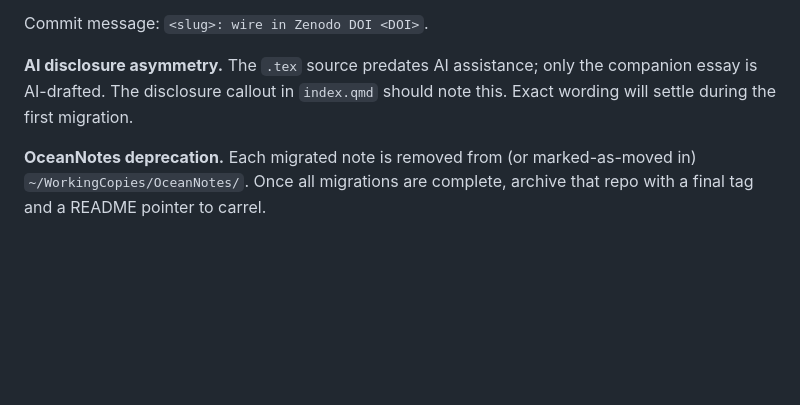
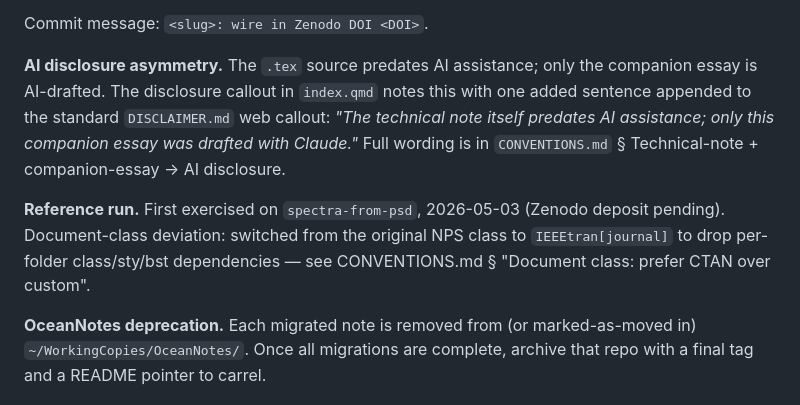
Before and after one commit to bsb808/carrel, a Markdown page: AUTHOR_WORKFLOW.md, the part around the change. GitHub-like rendering; blank space fills up the shorter version.

```diff
--- a/AUTHOR_WORKFLOW.md
+++ b/AUTHOR_WORKFLOW.md
@@ -216,8 +216,17 @@ Commit message: `<slug>: wire in Zenodo DOI <DOI>`.
 
 **AI disclosure asymmetry.** The `.tex` source predates AI assistance;
 only the companion essay is AI-drafted. The disclosure callout in
-`index.qmd` should note this. Exact wording will settle during the
-first migration.
+`index.qmd` notes this with one added sentence appended to the standard
+`DISCLAIMER.md` web callout: *"The technical note itself predates AI
+assistance; only this companion essay was drafted with Claude."* Full
+wording is in `CONVENTIONS.md` § Technical-note + companion-essay
+→ AI disclosure.
+
+**Reference run.** First exercised on `spectra-from-psd`, 2026-05-03
+(Zenodo deposit pending). Document-class deviation: switched from
+the original NPS class to `IEEEtran[journal]` to drop per-folder
+class/sty/bst dependencies — see CONVENTIONS.md § "Document class:
+prefer CTAN over custom".
 
 **OceanNotes deprecation.** Each migrated note is removed from (or
 marked-as-moved in) `~/WorkingCopies/OceanNotes/`. Once all migrations
```
Also changed, not shown: CONVENTIONS.md (+46 -10 lines), TODO.md (+19 -7 lines).
